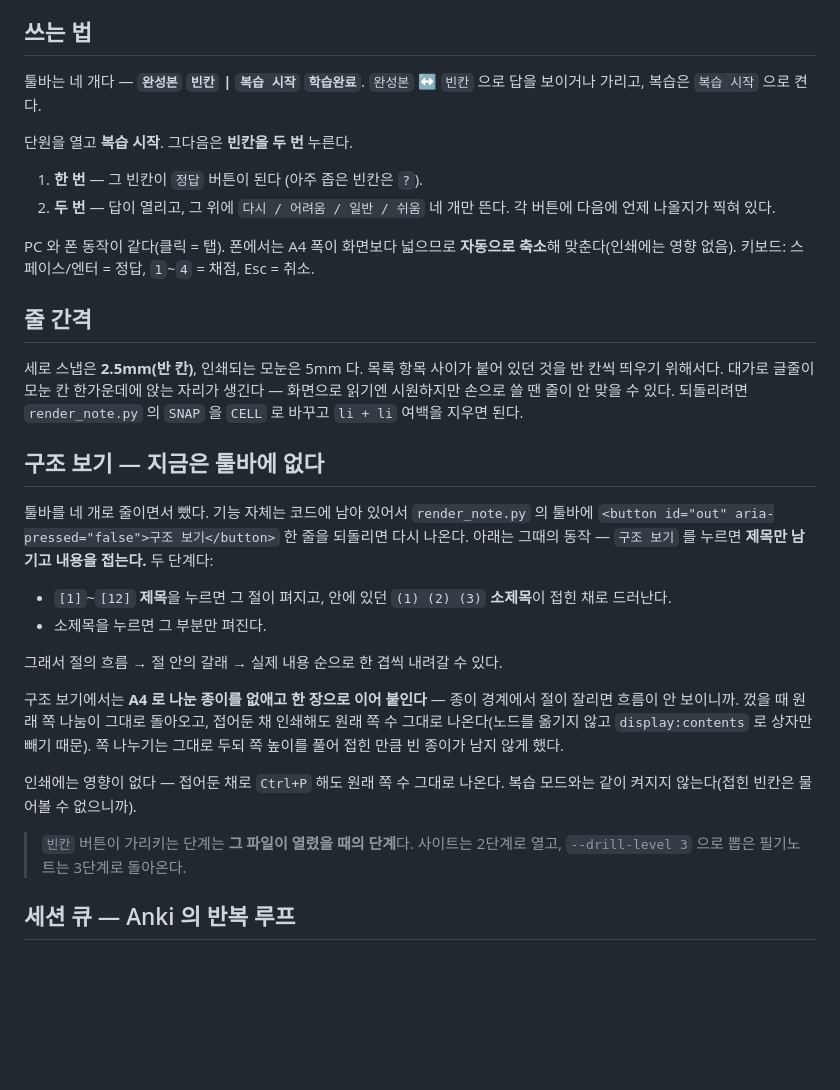
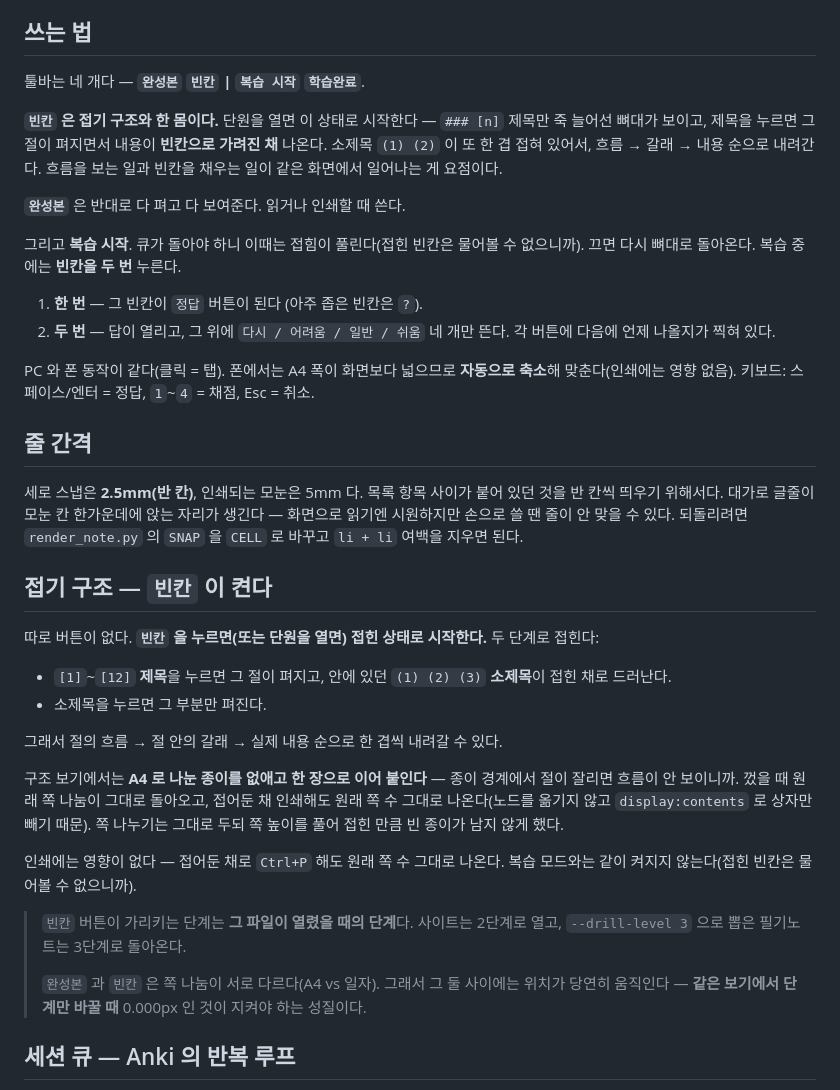
Before and after one commit to notjaeyoung0108-lang/anki_civil_note, a Markdown page: README.md, the part around the change. GitHub-like rendering; blank space fills up the shorter version.

Commit message:
빈칸 = 접기 구조 + 빈칸

```diff
--- a/README.md
+++ b/README.md
@@ -40,9 +40,16 @@ py study/tools/build_review.py --level 1  # 단원 페이지를 1단계로 열
 ## 쓰는 법
 
 툴바는 네 개다 — **`완성본` `빈칸` | `복습 시작` `학습완료`**.
-`완성본` ↔ `빈칸` 으로 답을 보이거나 가리고, 복습은 `복습 시작` 으로 켠다.
 
-단원을 열고 **복습 시작**. 그다음은 **빈칸을 두 번** 누른다.
+**`빈칸` 은 접기 구조와 한 몸이다.** 단원을 열면 이 상태로 시작한다 — `### [n]` 제목만
+죽 늘어선 뼈대가 보이고, 제목을 누르면 그 절이 펴지면서 내용이 **빈칸으로 가려진 채** 나온다.
+소제목 `(1) (2)` 이 또 한 겹 접혀 있어서, 흐름 → 갈래 → 내용 순으로 내려간다.
+흐름을 보는 일과 빈칸을 채우는 일이 같은 화면에서 일어나는 게 요점이다.
+
+**`완성본`** 은 반대로 다 펴고 다 보여준다. 읽거나 인쇄할 때 쓴다.
+
+그리고 **복습 시작**. 큐가 돌아야 하니 이때는 접힘이 풀린다(접힌 빈칸은 물어볼 수 없으니까).
+끄면 다시 뼈대로 돌아온다. 복습 중에는 **빈칸을 두 번** 누른다.
 
 1. **한 번** — 그 빈칸이 `정답` 버튼이 된다 (아주 좁은 빈칸은 `?`).
 2. **두 번** — 답이 열리고, 그 위에 `다시 / 어려움 / 일반 / 쉬움` 네 개만 뜬다.
@@ -58,11 +65,10 @@ PC 와 폰 동작이 같다(클릭 = 탭). 폰에서는 A4 폭이 화면보다
 화면으로 읽기엔 시원하지만 손으로 쓸 땐 줄이 안 맞을 수 있다.
 되돌리려면 `render_note.py` 의 `SNAP` 을 `CELL` 로 바꾸고 `li + li` 여백을 지우면 된다.
 
-## 구조 보기 — 지금은 툴바에 없다
+## 접기 구조 — `빈칸` 이 켠다
 
-툴바를 네 개로 줄이면서 뺐다. 기능 자체는 코드에 남아 있어서 `render_note.py` 의 툴바에
-`<button id="out" aria-pressed="false">구조 보기</button>` 한 줄을 되돌리면 다시 나온다.
-아래는 그때의 동작 — `구조 보기` 를 누르면 **제목만 남기고 내용을 접는다.** 두 단계다:
+따로 버튼이 없다. **`빈칸` 을 누르면(또는 단원을 열면) 접힌 상태로 시작한다.**
+두 단계로 접힌다:
 
 - `[1]`~`[12]` **제목**을 누르면 그 절이 펴지고, 안에 있던 `(1) (2) (3)` **소제목**이
   접힌 채로 드러난다.
@@ -80,6 +86,9 @@ PC 와 폰 동작이 같다(클릭 = 탭). 폰에서는 A4 폭이 화면보다
 
 > `빈칸` 버튼이 가리키는 단계는 **그 파일이 열렸을 때의 단계**다. 사이트는 2단계로 열고,
 > `--drill-level 3` 으로 뽑은 필기노트는 3단계로 돌아온다.
+>
+> `완성본` 과 `빈칸` 은 쪽 나눔이 서로 다르다(A4 vs 일자). 그래서 그 둘 사이에는 위치가
+> 당연히 움직인다 — **같은 보기에서 단계만 바꿀 때** 0.000px 인 것이 지켜야 하는 성질이다.
 
 ## 세션 큐 — Anki 의 반복 루프
 
```
